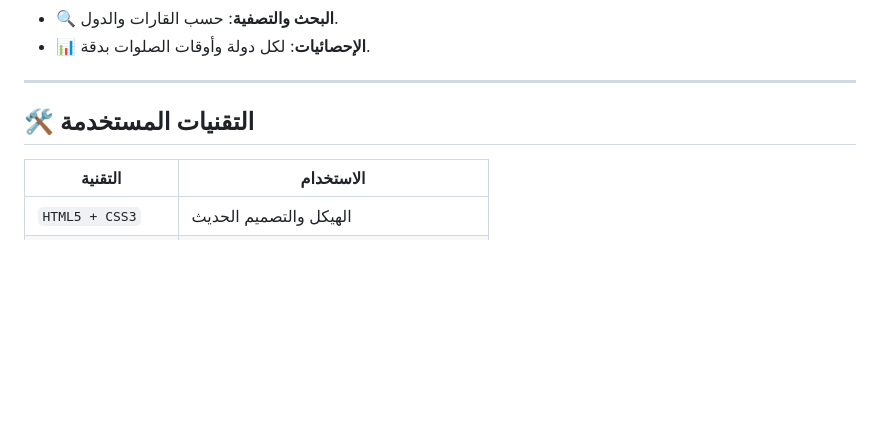
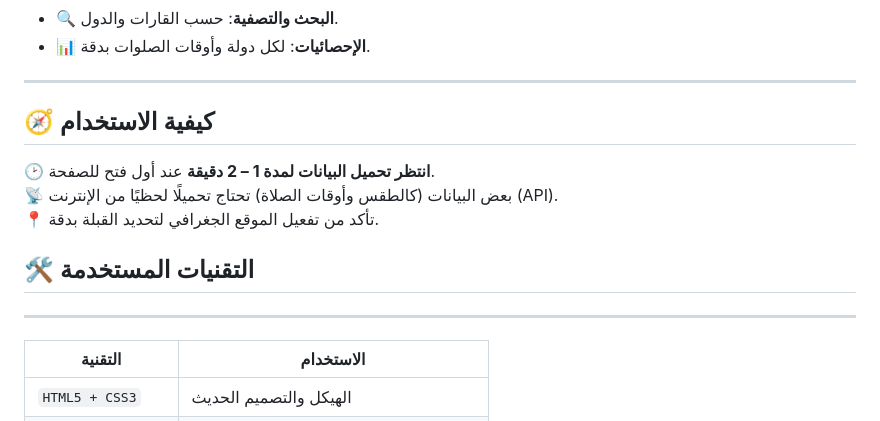
Before and after one commit to ABDESSAMAD-BOURKIBATE/DigitalWorldClock, a Markdown page: README.md, the part around the change. Drawn GitHub-style; blank space fills up the shorter version.

```diff
--- a/README.md
+++ b/README.md
@@ -48,7 +48,14 @@
 
 ---
 
+
+## 🧭 كيفية الاستخدام
+
+🕑 **انتظر تحميل البيانات لمدة 1 – 2 دقيقة** عند أول فتح للصفحة.
+📡 بعض البيانات (كالطقس وأوقات الصلاة) تحتاج تحميلًا لحظيًا من الإنترنت (API).
+📍 تأكد من تفعيل الموقع الجغرافي لتحديد القبلة بدقة.
 ## 🛠️ التقنيات المستخدمة
+---
 
 | التقنية | الاستخدام |
 |---------|------------|
```
